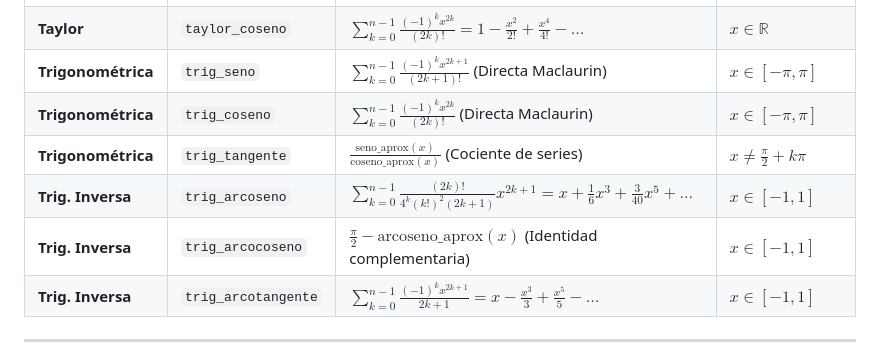
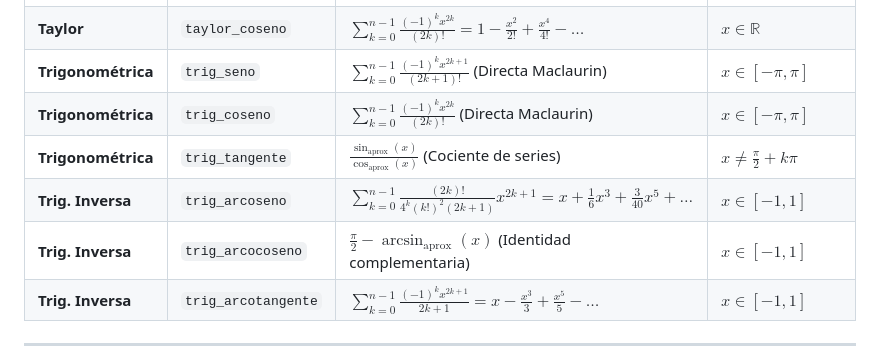
Before and after one commit to menchaca-andres/locker-go, a Markdown page: README.md, the part around the change. Rendered like a GitHub page.

Commit message:
formulas renderizadas

```diff
--- a/README.md
+++ b/README.md
@@ -73,9 +73,9 @@ El sistema soporta 3 categorías de series matemáticas según el diseño del mo
 | **Taylor** | `taylor_coseno` | $\sum_{k=0}^{n-1} \frac{(-1)^k x^{2k}}{(2k)!} = 1 - \frac{x^2}{2!} + \frac{x^4}{4!} - \dots$ | $x \in \mathbb{R}$ |
 | **Trigonométrica** | `trig_seno` | $\sum_{k=0}^{n-1} \frac{(-1)^k x^{2k+1}}{(2k+1)!}$ (Directa Maclaurin) | $x \in [-\pi, \pi]$ |
 | **Trigonométrica** | `trig_coseno` | $\sum_{k=0}^{n-1} \frac{(-1)^k x^{2k}}{(2k)!}$ (Directa Maclaurin) | $x \in [-\pi, \pi]$ |
-| **Trigonométrica** | `trig_tangente` | $\frac{\text{seno\_aprox}(x)}{\text{coseno\_aprox}(x)}$ (Cociente de series) | $x \neq \frac{\pi}{2} + k\pi$ |
+| **Trigonométrica** | `trig_tangente` | $\frac{\sin_{\text{aprox}}(x)}{\cos_{\text{aprox}}(x)}$ (Cociente de series) | $x \neq \frac{\pi}{2} + k\pi$ |
 | **Trig. Inversa** | `trig_arcoseno` | $\sum_{k=0}^{n-1} \frac{(2k)!}{4^k (k!)^2 (2k+1)} x^{2k+1} = x + \frac{1}{6}x^3 + \frac{3}{40}x^5 + \dots$ | $x \in [-1, 1]$ |
-| **Trig. Inversa** | `trig_arcocoseno` | $\frac{\pi}{2} - \text{arcoseno\_aprox}(x)$ (Identidad complementaria) | $x \in [-1, 1]$ |
+| **Trig. Inversa** | `trig_arcocoseno` | $\frac{\pi}{2} - \arcsin_{\text{aprox}}(x)$ (Identidad complementaria) | $x \in [-1, 1]$ |
 | **Trig. Inversa** | `trig_arcotangente` | $\sum_{k=0}^{n-1} \frac{(-1)^k x^{2k+1}}{2k+1} = x - \frac{x^3}{3} + \frac{x^5}{5} - \dots$ | $x \in [-1, 1]$ |
 
 ---
```
